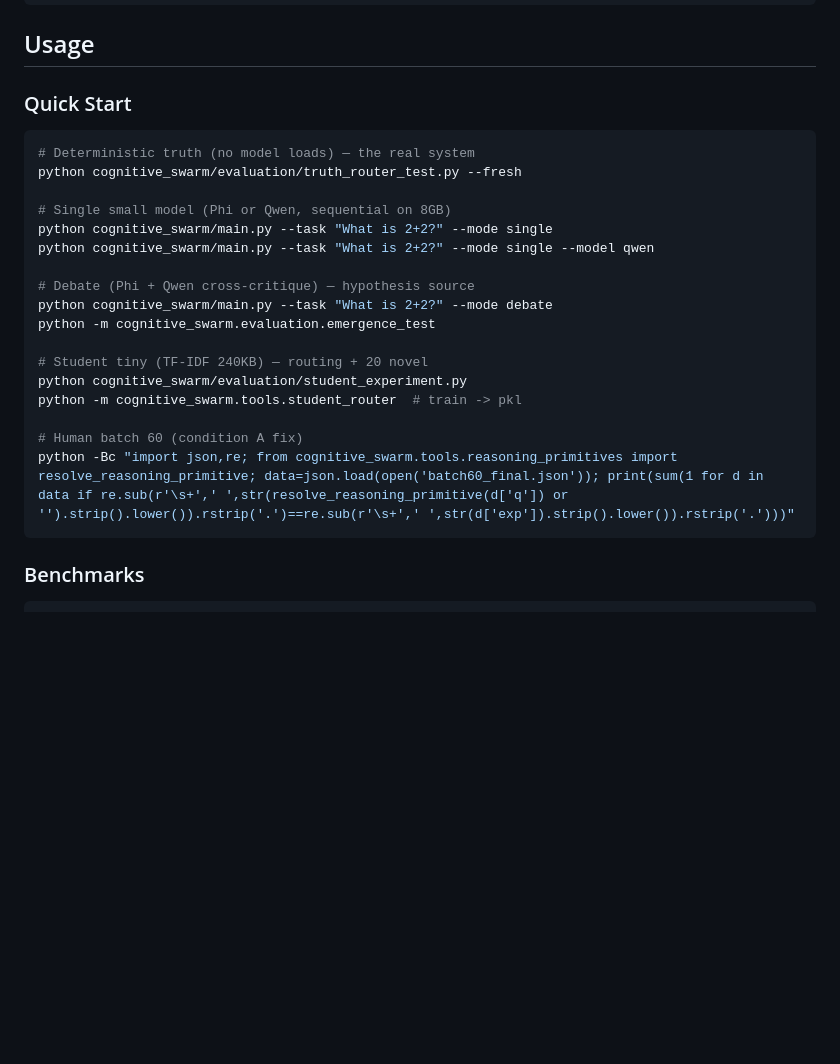
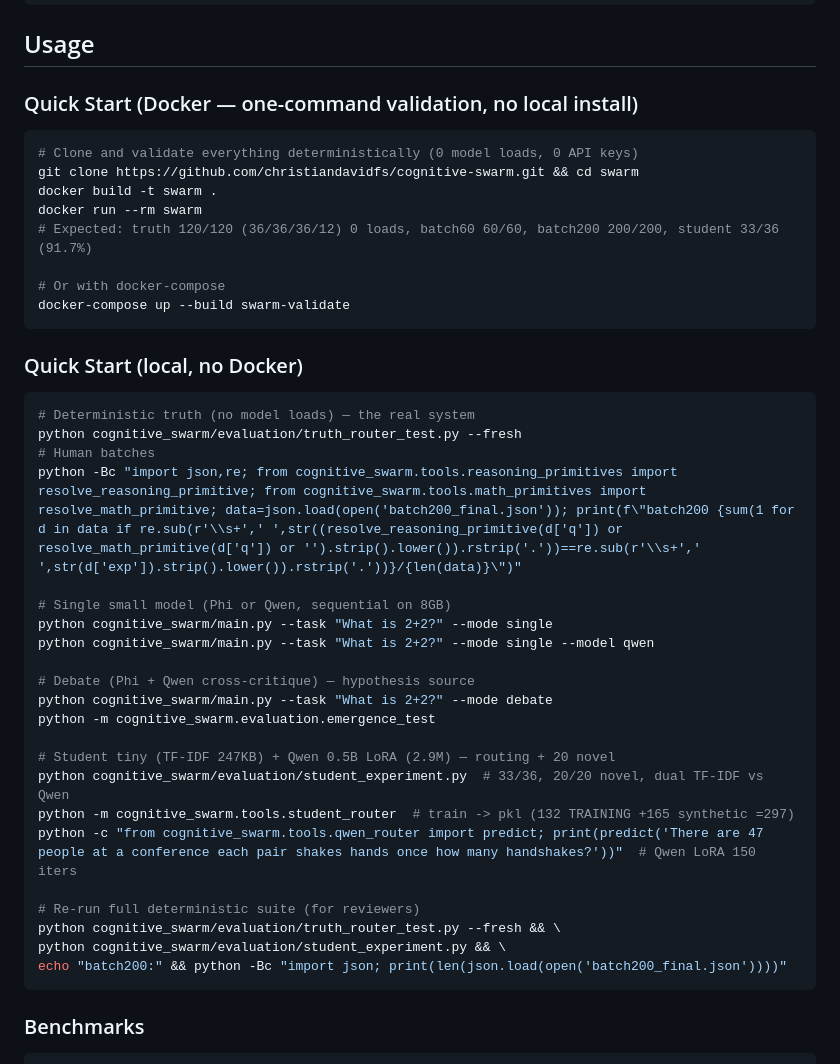
Before and after one commit to christiandavidfs/cognitive-swarm, a Markdown page: README.md, the part around the change. GitHub-like rendering; blank space fills up the shorter version.

Commit message:
docs: add Docker one-command validation to README + USAGE (execution updated, EN-only)
- README Quick Start now shows Docker first (docker build -t swarm && docker run --rm swarm)
  with expected truth 120/120 batch60/200 student 33/36, then local fallback
- USAGE now has Docker section at top for reviewers (no MLX install needed for deterministic tiers)
- Execution updated to English, includes batch200, student TF-IDF+Qwen, full suite re-run
- Branch feat/student-v3-args kept as historic per request

Co-authored-by: internal-model

````diff
--- a/README.md
+++ b/README.md
@@ -140,11 +140,26 @@ python cognitive_swarm/evaluation/student_experiment.py
 
 ## Usage
 
-### Quick Start
+### Quick Start (Docker — one-command validation, no local install)
+
+```bash
+# Clone and validate everything deterministically (0 model loads, 0 API keys)
+git clone https://github.com/christiandavidfs/cognitive-swarm.git && cd swarm
+docker build -t swarm .
+docker run --rm swarm
+# Expected: truth 120/120 (36/36/36/12) 0 loads, batch60 60/60, batch200 200/200, student 33/36 (91.7%)
+
+# Or with docker-compose
+docker-compose up --build swarm-validate
+```
+
+### Quick Start (local, no Docker)
 
 ```bash
 # Deterministic truth (no model loads) — the real system
 python cognitive_swarm/evaluation/truth_router_test.py --fresh
+# Human batches
+python -Bc "import json,re; from cognitive_swarm.tools.reasoning_primitives import resolve_reasoning_primitive; from cognitive_swarm.tools.math_primitives import resolve_math_primitive; data=json.load(open('batch200_final.json')); print(f\"batch200 {sum(1 for d in data if re.sub(r'\\s+',' ',str((resolve_reasoning_primitive(d['q']) or resolve_math_primitive(d['q']) or '').strip().lower()).rstrip('.'))==re.sub(r'\\s+',' ',str(d['exp']).strip().lower()).rstrip('.'))}/{len(data)}\")"
 
 # Single small model (Phi or Qwen, sequential on 8GB)
 python cognitive_swarm/main.py --task "What is 2+2?" --mode single
@@ -154,12 +169,15 @@ python cognitive_swarm/main.py --task "What is 2+2?" --mode single --model qwen
 python cognitive_swarm/main.py --task "What is 2+2?" --mode debate
 python -m cognitive_swarm.evaluation.emergence_test
 
-# Student tiny (TF-IDF 240KB) — routing + 20 novel
-python cognitive_swarm/evaluation/student_experiment.py
-python -m cognitive_swarm.tools.student_router  # train -> pkl
+# Student tiny (TF-IDF 247KB) + Qwen 0.5B LoRA (2.9M) — routing + 20 novel
+python cognitive_swarm/evaluation/student_experiment.py  # 33/36, 20/20 novel, dual TF-IDF vs Qwen
+python -m cognitive_swarm.tools.student_router  # train -> pkl (132 TRAINING +165 synthetic =297)
+python -c "from cognitive_swarm.tools.qwen_router import predict; print(predict('There are 47 people at a conference each pair shakes hands once how many handshakes?'))"  # Qwen LoRA 150 iters
 
-# Human batch 60 (condition A fix)
-python -Bc "import json,re; from cognitive_swarm.tools.reasoning_primitives import resolve_reasoning_primitive; data=json.load(open('batch60_final.json')); print(sum(1 for d in data if re.sub(r'\s+',' ',str(resolve_reasoning_primitive(d['q']) or '').strip().lower()).rstrip('.')==re.sub(r'\s+',' ',str(d['exp']).strip().lower()).rstrip('.')))"
+# Re-run full deterministic suite (for reviewers)
+python cognitive_swarm/evaluation/truth_router_test.py --fresh && \
+python cognitive_swarm/evaluation/student_experiment.py && \
+echo "batch200:" && python -Bc "import json; print(len(json.load(open('batch200_final.json'))))"
 ```
 
 ### Benchmarks
````
Also changed, not shown: docs/USAGE.md (+18 -1 lines).
